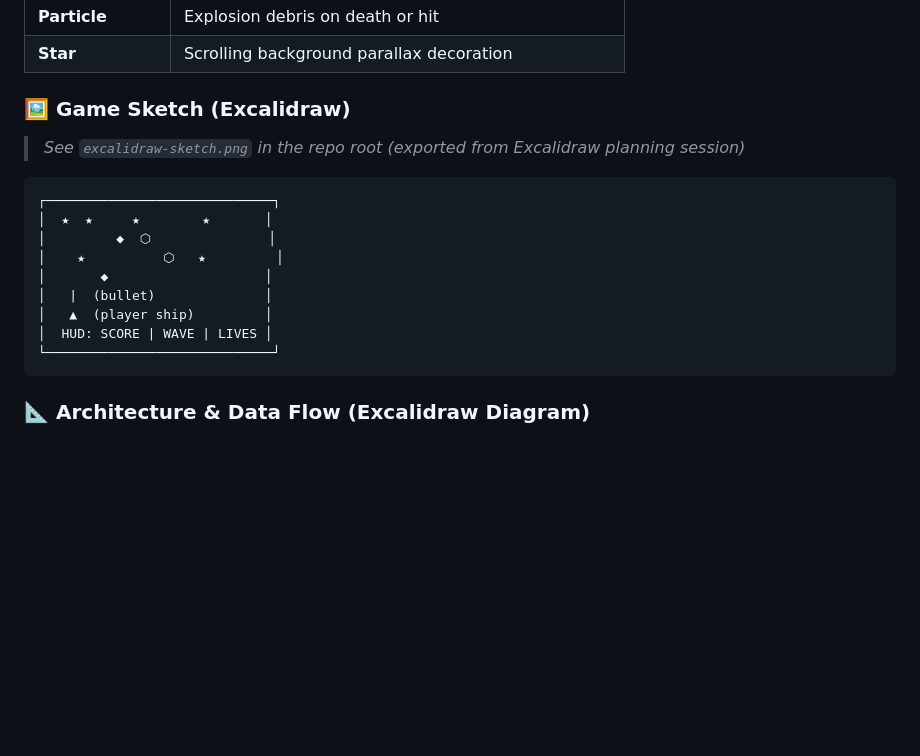
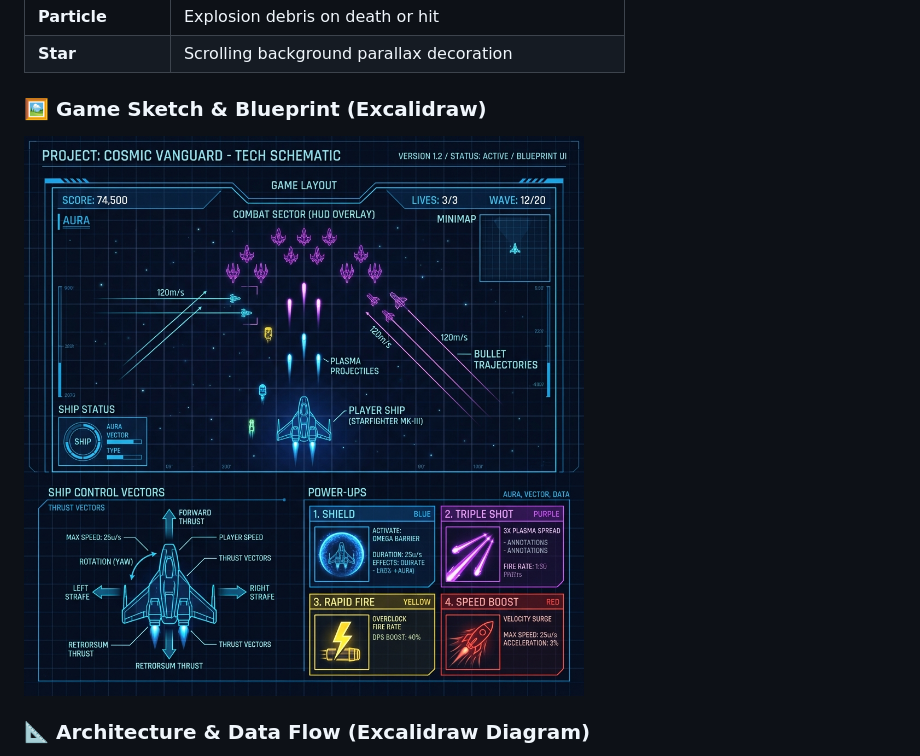
Before and after one commit to ilkinismayilov-905/GameProject, a Markdown page: README.md, the part around the change. Rendered like a GitHub page; pictures changed too: excalidraw-sketch.png (added); blank space fills up the shorter version.

Commit message:
docs: add visual excalidraw-sketch.png blueprint to repo and embed in README.md

````diff
--- a/README.md
+++ b/README.md
@@ -23,21 +23,10 @@ You pilot a lone starship defending against endless waves of alien invaders. Thr
 | **Particle** | Explosion debris on death or hit |
 | **Star** | Scrolling background parallax decoration |
 
-### 🖼️ Game Sketch (Excalidraw)
+### 🖼️ Game Sketch & Blueprint (Excalidraw)
 
-> _See `excalidraw-sketch.png` in the repo root (exported from Excalidraw planning session)_
+![Space Shooter Game Blueprint & Power-Ups](excalidraw-sketch.png)
 
-```
-┌─────────────────────────────┐
-│  ★  ★     ★        ★       │
-│         ◆  ⬡               │
-│    ★          ⬡   ★         │
-│       ◆                    │
-│   |  (bullet)              │
-│   ▲  (player ship)         │
-│  HUD: SCORE | WAVE | LIVES │
-└─────────────────────────────┘
-```
 
 ### 📐 Architecture & Data Flow (Excalidraw Diagram)
 
````
